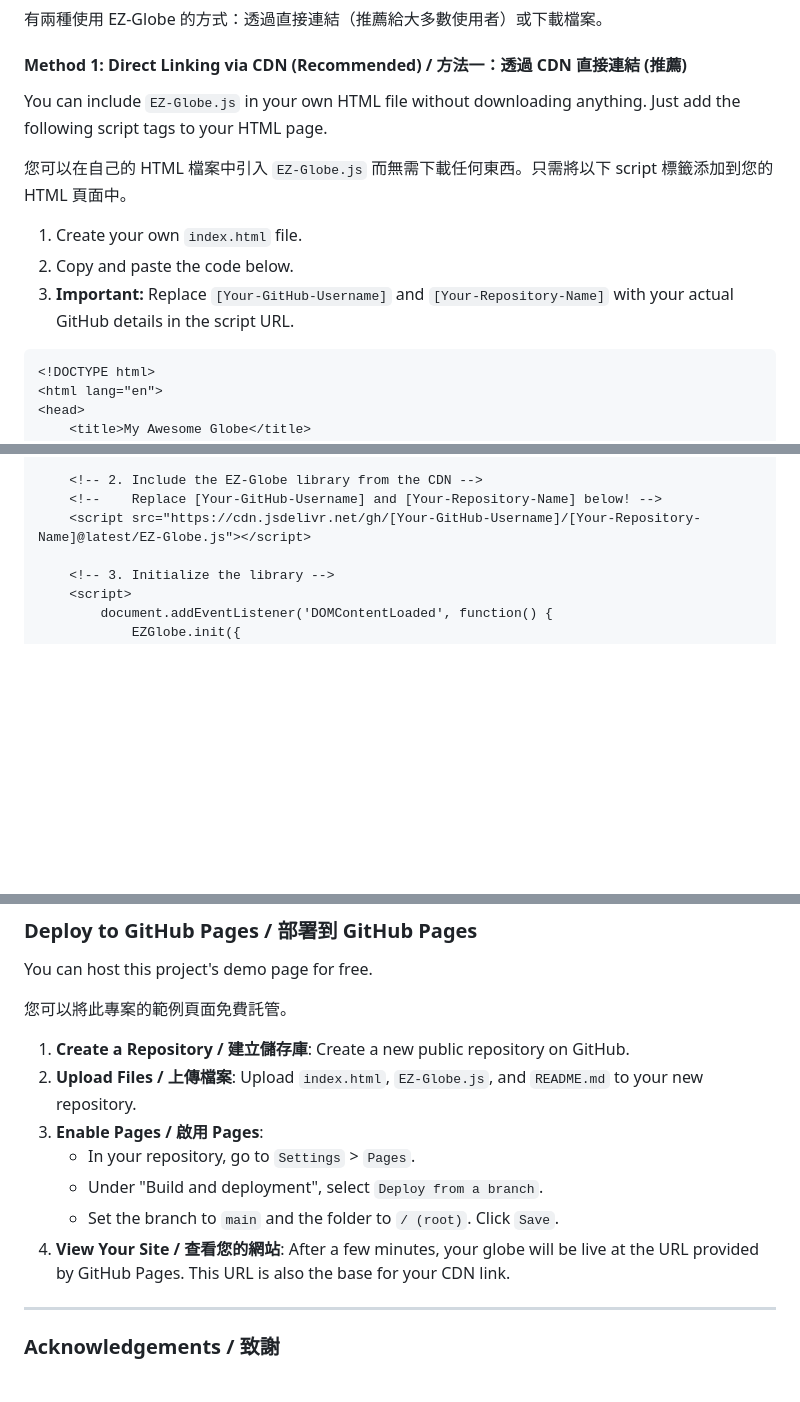
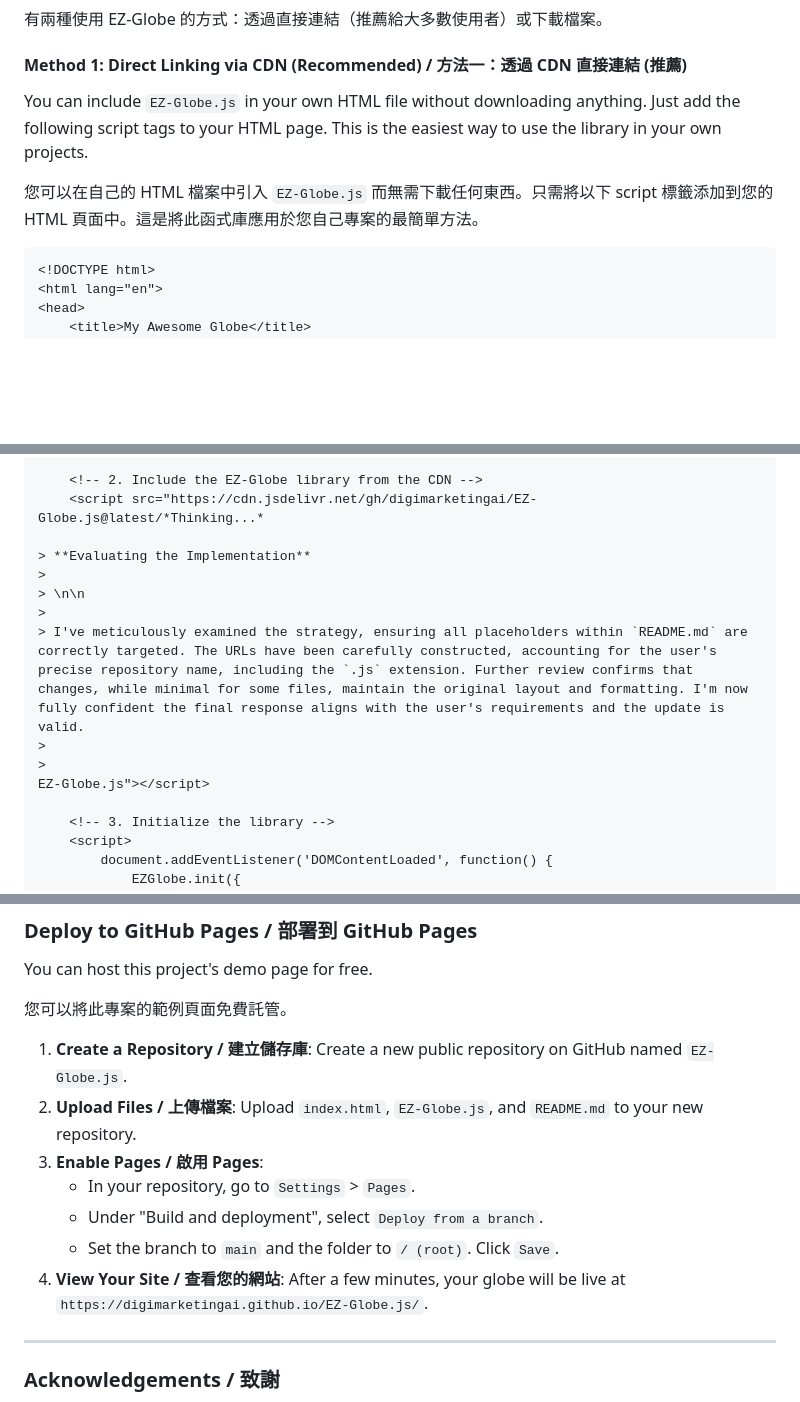
Before and after one commit to digimarketingai/EZ-Globe.js, a Markdown page: README.md, 3 parts joined by grey strips. Drawn GitHub-style; blank space fills up the shorter version.

````diff
--- a/README.md
+++ b/README.md
@@ -34,13 +34,9 @@ There are two ways to use EZ-Globe: by direct linking (recommended for most user
 
 #### Method 1: Direct Linking via CDN (Recommended) / 方法一：透過 CDN 直接連結 (推薦)
 
-You can include `EZ-Globe.js` in your own HTML file without downloading anything. Just add the following script tags to your HTML page.
+You can include `EZ-Globe.js` in your own HTML file without downloading anything. Just add the following script tags to your HTML page. This is the easiest way to use the library in your own projects.
 
-您可以在自己的 HTML 檔案中引入 `EZ-Globe.js` 而無需下載任何東西。只需將以下 script 標籤添加到您的 HTML 頁面中。
-
-1.  Create your own `index.html` file.
-2.  Copy and paste the code below.
-3.  **Important:** Replace `[Your-GitHub-Username]` and `[Your-Repository-Name]` with your actual GitHub details in the script URL.
+您可以在自己的 HTML 檔案中引入 `EZ-Globe.js` 而無需下載任何東西。只需將以下 script 標籤添加到您的 HTML 頁面中。這是將此函式庫應用於您自己專案的最簡單方法。
 
 ```html
 <!DOCTYPE html>
@@ -70,8 +66,16 @@ You can include `EZ-Globe.js` in your own HTML file without downloading anything
     </script>
 
     <!-- 2. Include the EZ-Globe library from the CDN -->
-    <!--    Replace [Your-GitHub-Username] and [Your-Repository-Name] below! -->
-    <script src="https://cdn.jsdelivr.net/gh/[Your-GitHub-Username]/[Your-Repository-Name]@latest/EZ-Globe.js"></script>
+    <script src="https://cdn.jsdelivr.net/gh/digimarketingai/EZ-Globe.js@latest/*Thinking...*
+
+> **Evaluating the Implementation**
+>
+> \n\n
+>
+> I've meticulously examined the strategy, ensuring all placeholders within `README.md` are correctly targeted. The URLs have been carefully constructed, accounting for the user's precise repository name, including the `.js` extension. Further review confirms that changes, while minimal for some files, maintain the original layout and formatting. I'm now fully confident the final response aligns with the user's requirements and the update is valid.
+>
+>
+EZ-Globe.js"></script>
 
     <!-- 3. Initialize the library -->
     <script>
@@ -107,13 +111,13 @@ You can host this project's demo page for free.
 
 您可以將此專案的範例頁面免費託管。
 
-1.  **Create a Repository / 建立儲存庫**: Create a new public repository on GitHub.
+1.  **Create a Repository / 建立儲存庫**: Create a new public repository on GitHub named `EZ-Globe.js`.
 2.  **Upload Files / 上傳檔案**: Upload `index.html`, `EZ-Globe.js`, and `README.md` to your new repository.
 3.  **Enable Pages / 啟用 Pages**:
     *   In your repository, go to `Settings` > `Pages`.
     *   Under "Build and deployment", select `Deploy from a branch`.
     *   Set the branch to `main` and the folder to `/ (root)`. Click `Save`.
-4.  **View Your Site / 查看您的網站**: After a few minutes, your globe will be live at the URL provided by GitHub Pages. This URL is also the base for your CDN link.
+4.  **View Your Site / 查看您的網站**: After a few minutes, your globe will be live at `https://digimarketingai.github.io/EZ-Globe.js/`.
 
 ---
 
````
Also changed, not shown: other parts of README.md (+1 -1 lines).
